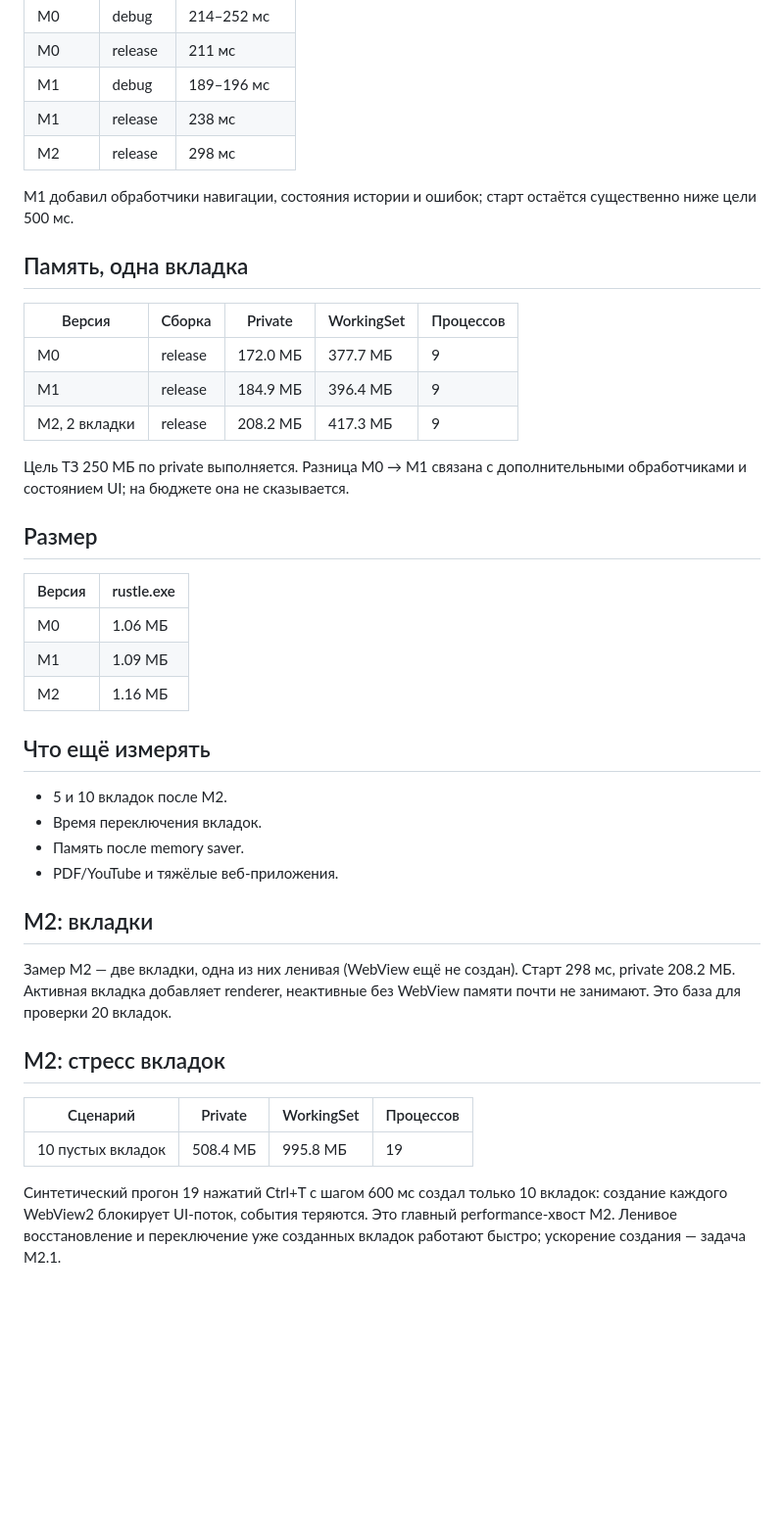
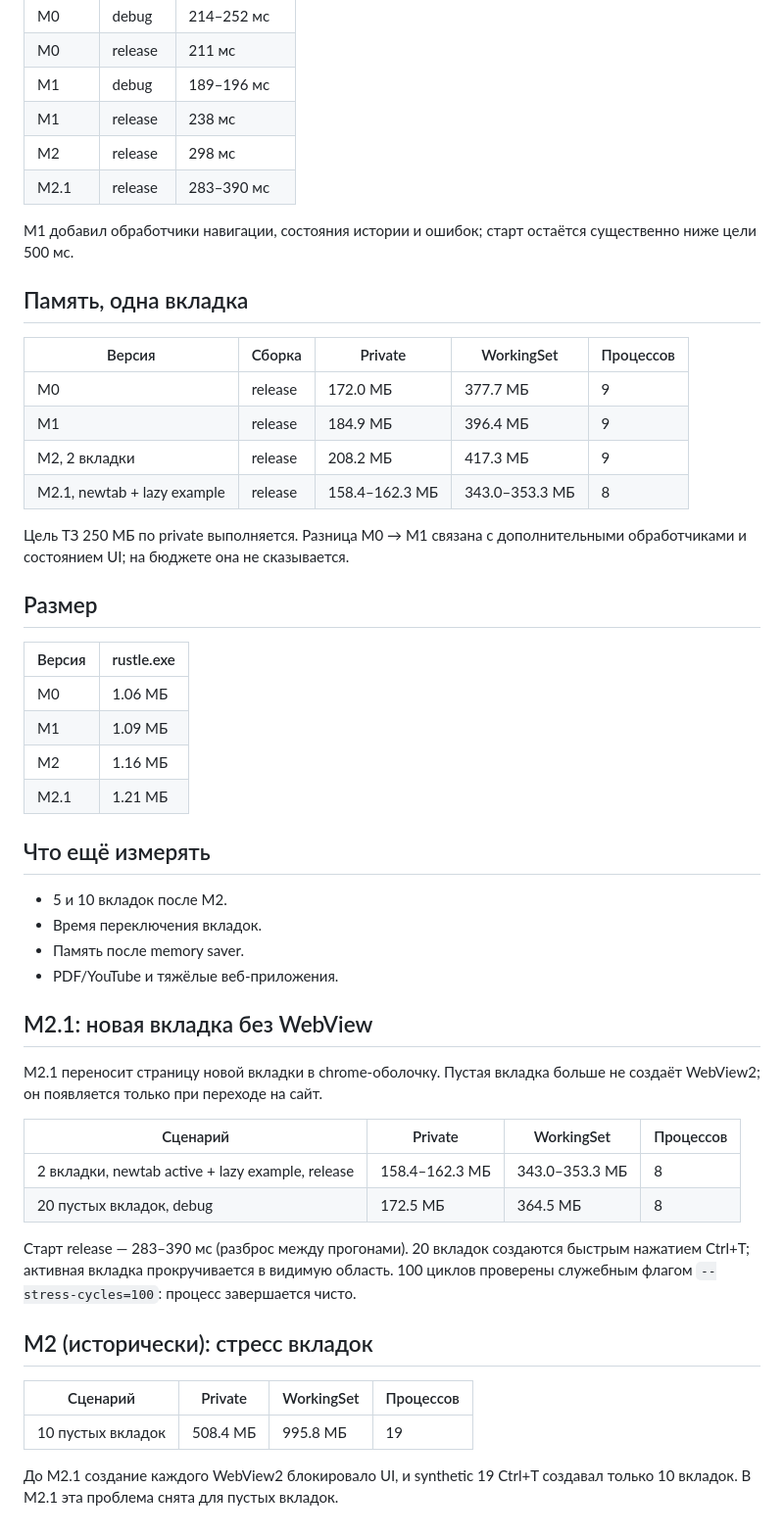
Before and after one commit to d1m40fficial/rustle, a Markdown page: docs/perf.md, the part around the change. Shown at 98% size. GitHub-like rendering; blank space fills up the shorter version.

```diff
--- a/docs/perf.md
+++ b/docs/perf.md
@@ -22,6 +22,7 @@ WebView2 Runtime 156, release-сборка с LTO, если не указано
 | M1 | debug | 189–196 мс |
 | M1 | release | 238 мс |
 | M2 | release | 298 мс |
+| M2.1 | release | 283–390 мс |
 
 M1 добавил обработчики навигации, состояния истории и ошибок; старт остаётся
 существенно ниже цели 500 мс.
@@ -33,6 +34,7 @@ M1 добавил обработчики навигации, состояния
 | M0 | release | 172.0 МБ | 377.7 МБ | 9 |
 | M1 | release | 184.9 МБ | 396.4 МБ | 9 |
 | M2, 2 вкладки | release | 208.2 МБ | 417.3 МБ | 9 |
+| M2.1, newtab + lazy example | release | 158.4–162.3 МБ | 343.0–353.3 МБ | 8 |
 
 Цель ТЗ 250 МБ по private выполняется. Разница M0 → M1 связана с дополнительными
 обработчиками и состоянием UI; на бюджете она не сказывается.
@@ -44,6 +46,7 @@ M1 добавил обработчики навигации, состояния
 | M0 | 1.06 МБ |
 | M1 | 1.09 МБ |
 | M2 | 1.16 МБ |
+| M2.1 | 1.21 МБ |
 
 ## Что ещё измерять
 
@@ -51,18 +54,25 @@ M1 добавил обработчики навигации, состояния
 - Время переключения вкладок.
 - Память после memory saver.
 - PDF/YouTube и тяжёлые веб-приложения.
-## M2: вкладки
+## M2.1: новая вкладка без WebView
 
-Замер M2 — две вкладки, одна из них ленивая (WebView ещё не создан).
-Старт 298 мс, private 208.2 МБ. Активная вкладка добавляет renderer, неактивные
-без WebView памяти почти не занимают. Это база для проверки 20 вкладок.
-## M2: стресс вкладок
+M2.1 переносит страницу новой вкладки в chrome-оболочку. Пустая вкладка больше не
+создаёт WebView2; он появляется только при переходе на сайт.
+
+| Сценарий | Private | WorkingSet | Процессов |
+|---|---|---|---|
+| 2 вкладки, newtab active + lazy example, release | 158.4–162.3 МБ | 343.0–353.3 МБ | 8 |
+| 20 пустых вкладок, debug | 172.5 МБ | 364.5 МБ | 8 |
+
+Старт release — 283–390 мс (разброс между прогонами). 20 вкладок создаются быстрым нажатием Ctrl+T; активная
+вкладка прокручивается в видимую область. 100 циклов проверены служебным флагом
+`--stress-cycles=100`: процесс завершается чисто.
+
+## M2 (исторически): стресс вкладок
 
 | Сценарий | Private | WorkingSet | Процессов |
 |---|---|---|---|
 | 10 пустых вкладок | 508.4 МБ | 995.8 МБ | 19 |
 
-Синтетический прогон 19 нажатий Ctrl+T с шагом 600 мс создал только 10 вкладок:
-создание каждого WebView2 блокирует UI-поток, события теряются. Это главный
-performance-хвост M2. Ленивое восстановление и переключение уже созданных вкладок
-работают быстро; ускорение создания — задача M2.1.
+До M2.1 создание каждого WebView2 блокировало UI, и synthetic 19 Ctrl+T создавал
+только 10 вкладок. В M2.1 эта проблема снята для пустых вкладок.
```
Also changed, not shown: docs/ROADMAP.md (+37 -4 lines), docs/assets/m21.png (added).
